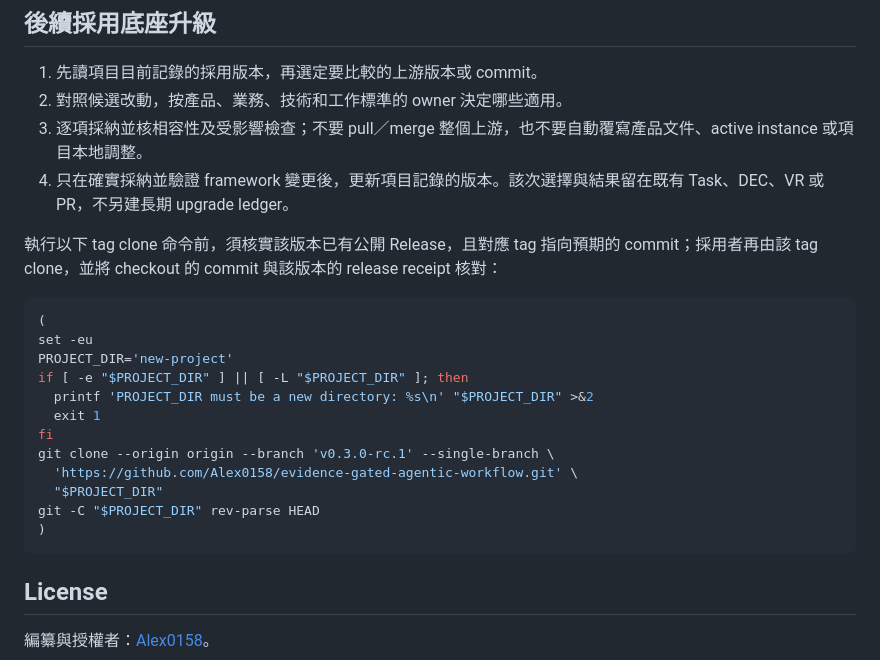
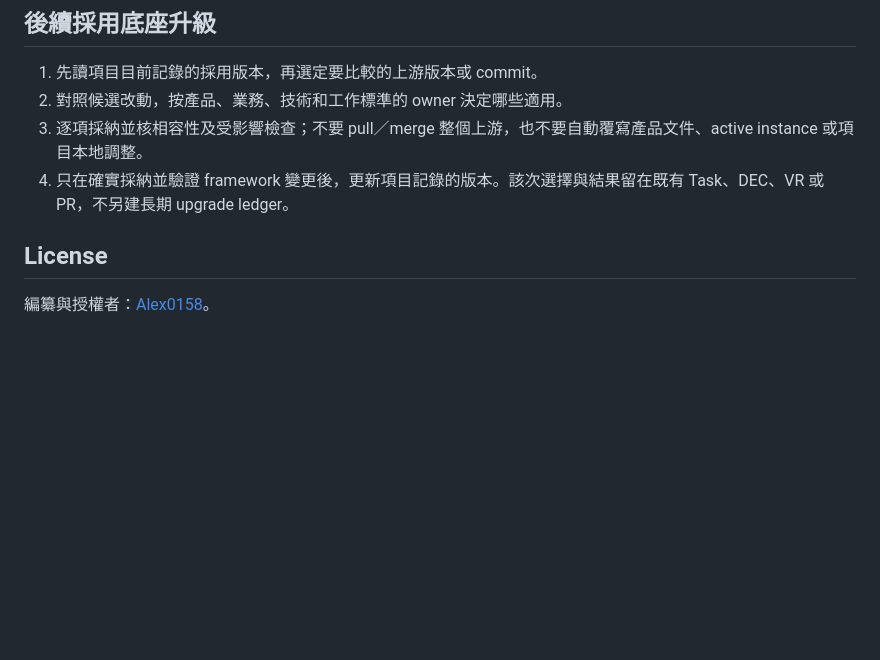
Before and after one commit to Alex0158/evidence-gated-agentic-workflow, a Markdown page: README.md, the part around one of its changes. Rendered like a GitHub page; blank space fills up the shorter version.

```diff
--- a/README.md
+++ b/README.md
@@ -160,23 +192,6 @@ GitHub Actions 的 branch/head 結果須在 [framework-checks workflow runs](htt
 3. 逐項採納並核相容性及受影響檢查；不要 pull／merge 整個上游，也不要自動覆寫產品文件、active instance 或項目本地調整。
 4. 只在確實採納並驗證 framework 變更後，更新項目記錄的版本。該次選擇與結果留在既有 Task、DEC、VR 或 PR，不另建長期 upgrade ledger。
 
-執行以下 tag clone 命令前，須核實該版本已有公開 Release，且對應 tag 指向預期的 commit；採用者再由該 tag clone，並將 checkout 的 commit 與該版本的 release receipt 核對：
-
-~~~sh
-(
-set -eu
-PROJECT_DIR='new-project'
-if [ -e "$PROJECT_DIR" ] || [ -L "$PROJECT_DIR" ]; then
-  printf 'PROJECT_DIR must be a new directory: %s\n' "$PROJECT_DIR" >&2
-  exit 1
-fi
-git clone --origin origin --branch 'v0.3.0-rc.1' --single-branch \
-  'https://github.com/Alex0158/evidence-gated-agentic-workflow.git' \
-  "$PROJECT_DIR"
-git -C "$PROJECT_DIR" rev-parse HEAD
-)
-~~~
-
 ## License
 
 編纂與授權者：[Alex0158](https://github.com/Alex0158)。
```
Also changed, not shown: other parts of README.md (+61 -29 lines), CHANGELOG.md (+5 -2 lines).
